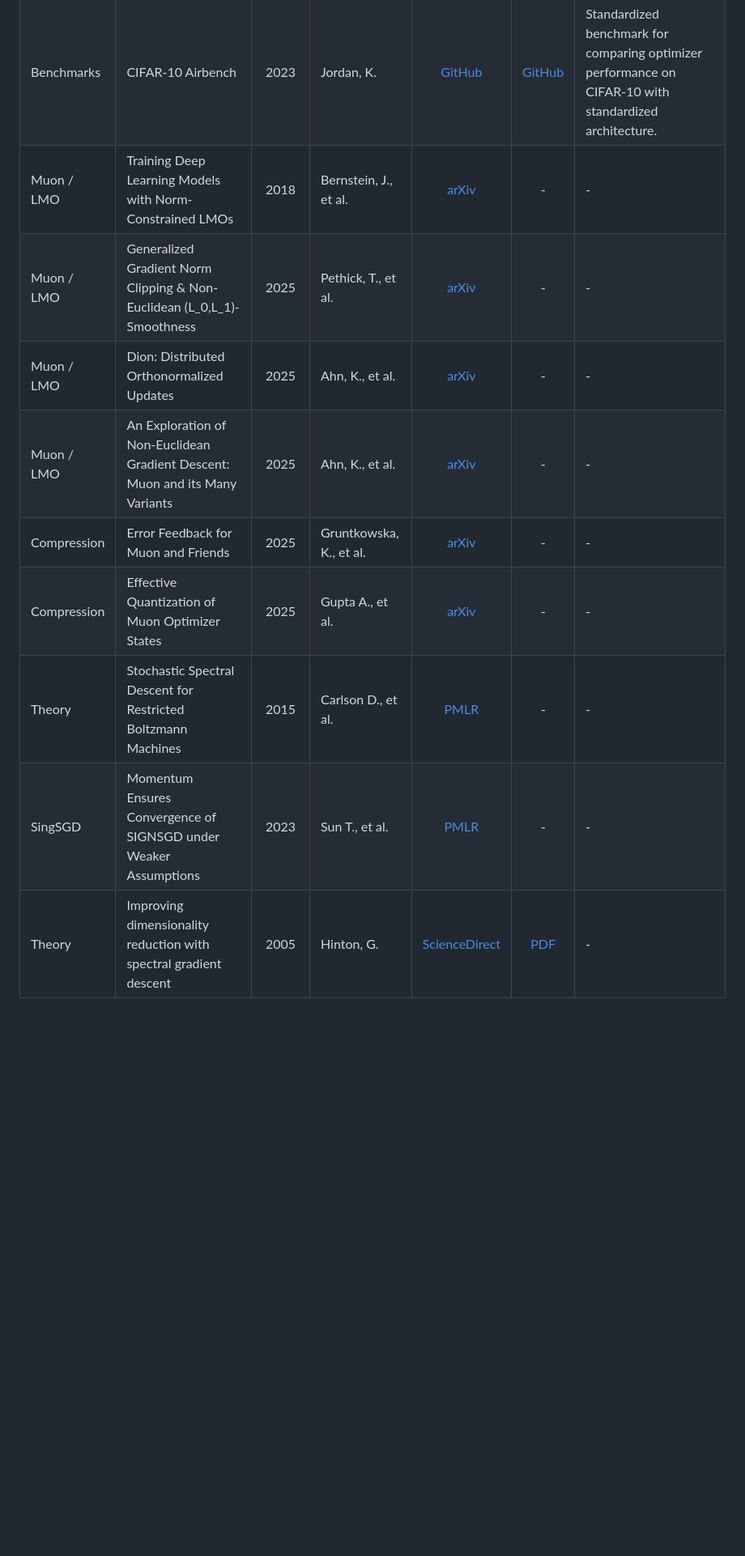
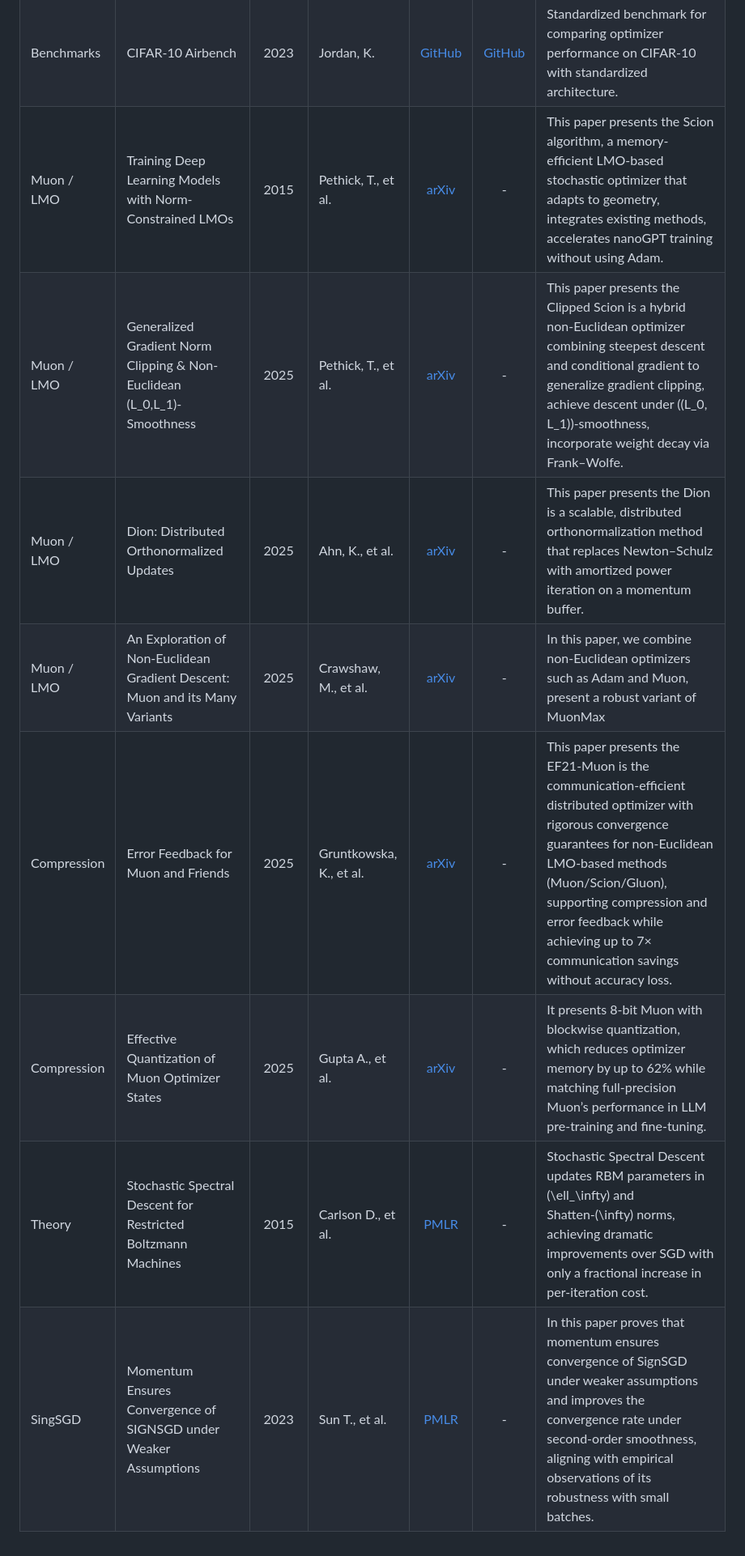
Before and after one commit to intsystems/2026-Project-203, a Markdown page: LINKREVIEW.md, the part around the change. Shown at 81% size. Drawn GitHub-style; blank space fills up the shorter version.

```diff
--- a/LINKREVIEW.md
+++ b/LINKREVIEW.md
@@ -24,12 +24,11 @@
 | Benchmarks | Practical Efficiency of Muon for Pretraining | 2025 | Shah, I., et al. | [arXiv](https://arxiv.org/abs/2505.02222 ) | - | Benchmarks Muon's practical efficiency in pretraining scenarios against standard baselines. |
 | Benchmarks | Modded-NanoGPT: Speedrunning the NanoGPT Baseline | 2024a | Jordan, K., et al. | [GitHub](https://github.com/KellerJordan/modded-nanogpt ) | [GitHub](https://github.com/KellerJordan/modded-nanogpt ) | Establishes a fast NanoGPT baseline for comparing optimizer performance in LLM training. |
 | Benchmarks | CIFAR-10 Airbench | 2023 | Jordan, K. | [GitHub](https://github.com/KellerJordan/cifar10-airbench) | [GitHub](https://github.com/KellerJordan/cifar10-airbench) | Standardized benchmark for comparing optimizer performance on CIFAR-10 with standardized architecture. |
-| Muon / LMO  | Training Deep Learning Models with Norm-Constrained LMOs | 2018 | Bernstein, J., et al. | [arXiv](https://arxiv.org/pdf/2502.07529 ) | - | - |
-| Muon / LMO | Generalized Gradient Norm Clipping & Non-Euclidean (L_0,L_1)-Smoothness | 2025 | Pethick, T., et al. | [arXiv](https://arxiv.org/abs/2506.01913 ) | - | - |
-| Muon / LMO | Dion: Distributed Orthonormalized Updates | 2025 | Ahn, K., et al. | [arXiv](https://arxiv.org/abs/2504.05295 ) | - | - |
-| Muon / LMO | An Exploration of Non-Euclidean Gradient Descent: Muon and its Many Variants | 2025 | Ahn, K., et al.  | [arXiv](https://arxiv.org/abs/2510.09827 ) | - | - |
-| Compression | Error Feedback for Muon and Friends | 2025 | Gruntkowska, K., et al. | [arXiv](https://arxiv.org/abs/2510.00643 ) | - | - |
-| Compression | Effective Quantization of Muon Optimizer States | 2025 | Gupta A., et al. | [arXiv](https://arxiv.org/abs/2509.23106 ) | - | - |
-| Theory | Stochastic Spectral Descent for Restricted Boltzmann Machines | 2015 | Carlson D., et al. | [PMLR](https://proceedings.mlr.press/v38/carlson15.html ) | - | - |
-| SingSGD | Momentum Ensures Convergence of SIGNSGD under Weaker Assumptions | 2023 | Sun T., et al. | [PMLR](https://proceedings.mlr.press/v202/sun23l) | - | - |
-| Theory | Improving dimensionality reduction with spectral gradient descent | 2005 | Hinton, G. | [ScienceDirect](https://www.sciencedirect.com/science/article/abs/pii/S0893608005001310 ) | [PDF](https://www.cs.toronto.edu/~rfm/pubs/sg.pdf ) | - |
+| Muon / LMO  | Training Deep Learning Models with Norm-Constrained LMOs | 2015 | Pethick, T., et al. | [arXiv](https://arxiv.org/pdf/2502.07529 ) | - | This paper presents the Scion algorithm, a memory-efficient LMO-based stochastic optimizer that adapts to geometry, integrates existing methods, accelerates nanoGPT training without using Adam. |
+| Muon / LMO | Generalized Gradient Norm Clipping & Non-Euclidean (L_0,L_1)-Smoothness | 2025 | Pethick, T., et al. | [arXiv](https://arxiv.org/abs/2506.01913 ) | - | This paper presents the Clipped Scion is a hybrid non-Euclidean optimizer combining steepest descent and conditional gradient to generalize gradient clipping, achieve descent under \((L_0, L_1)\)-smoothness, incorporate weight decay via Frank–Wolfe. |
+| Muon / LMO | Dion: Distributed Orthonormalized Updates | 2025 | Ahn, K., et al. | [arXiv](https://arxiv.org/abs/2504.05295 ) | - |  This paper presents the Dion is a scalable, distributed orthonormalization method that replaces Newton–Schulz with amortized power iteration on a momentum buffer.|
+| Muon / LMO | An Exploration of Non-Euclidean Gradient Descent: Muon and its Many Variants | 2025 | Crawshaw, M., et al.  | [arXiv](https://arxiv.org/abs/2510.09827 ) | - | In this paper, we combine non-Euclidean optimizers such as Adam and Muon, present a robust variant of MuonMax |
+| Compression | Error Feedback for Muon and Friends | 2025 | Gruntkowska, K., et al. | [arXiv](https://arxiv.org/abs/2510.00643 ) | - | This paper presents the EF21‑Muon is the communication‑efficient distributed optimizer with rigorous convergence guarantees for non‑Euclidean LMO‑based methods (Muon/Scion/Gluon), supporting compression and error feedback while achieving up to 7× communication savings without accuracy loss. |
+| Compression | Effective Quantization of Muon Optimizer States | 2025 | Gupta A., et al. | [arXiv](https://arxiv.org/abs/2509.23106 ) | - | It presents 8‑bit Muon with blockwise quantization, which reduces optimizer memory by up to 62% while matching full‑precision Muon’s performance in LLM pre‑training and fine‑tuning. |
+| Theory | Stochastic Spectral Descent for Restricted Boltzmann Machines | 2015 | Carlson D., et al. | [PMLR](https://proceedings.mlr.press/v38/carlson15.html ) | - | Stochastic Spectral Descent updates RBM parameters in \(\ell_\infty\) and Shatten‑\(\infty\) norms, achieving dramatic improvements over SGD with only a fractional increase in per‑iteration cost. |
+| SingSGD | Momentum Ensures Convergence of SIGNSGD under Weaker Assumptions | 2023 | Sun T., et al. | [PMLR](https://proceedings.mlr.press/v202/sun23l) | - | In this paper proves that momentum ensures convergence of SignSGD under weaker assumptions and improves the convergence rate under second-order smoothness, aligning with empirical observations of its robustness with small batches. |
```
